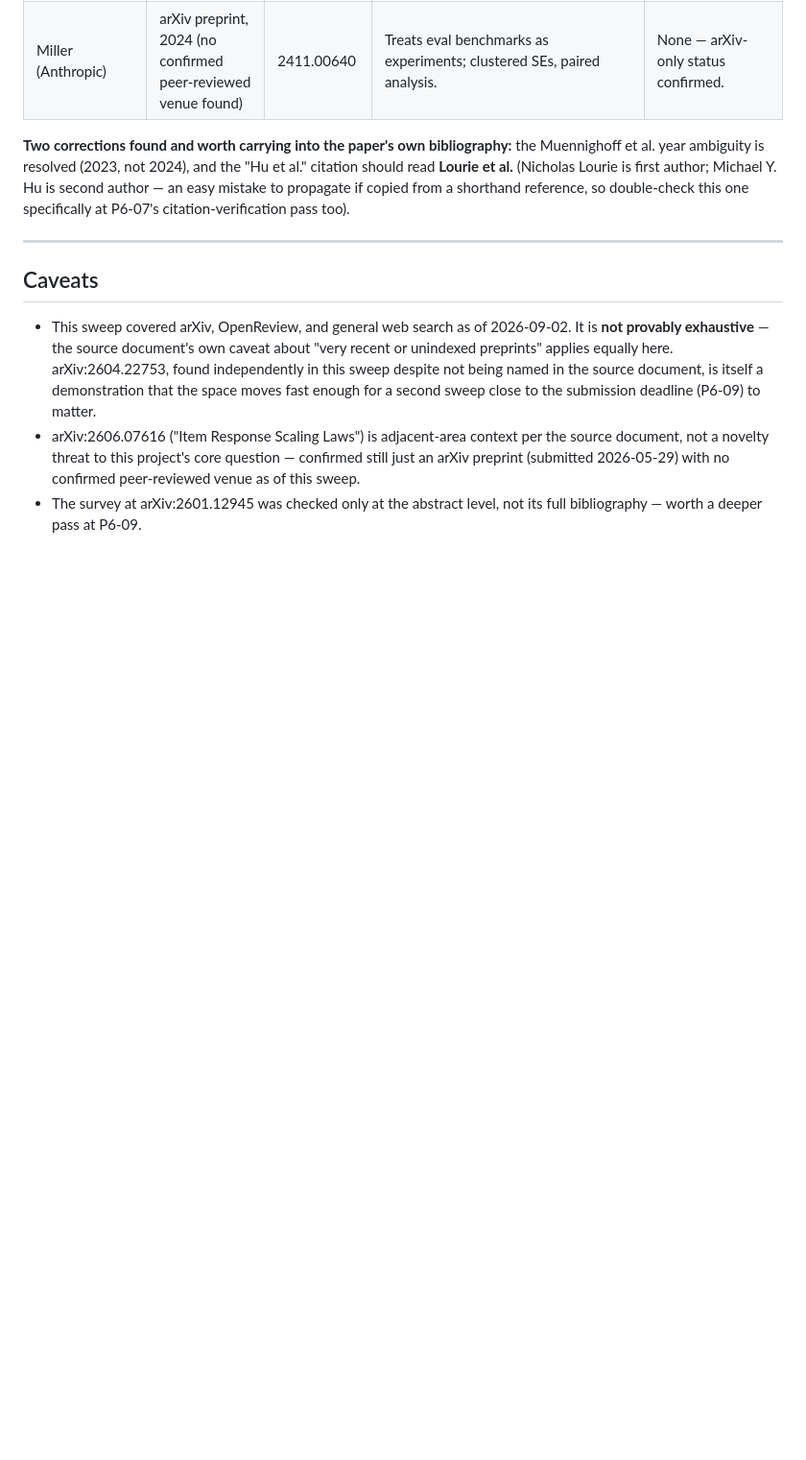
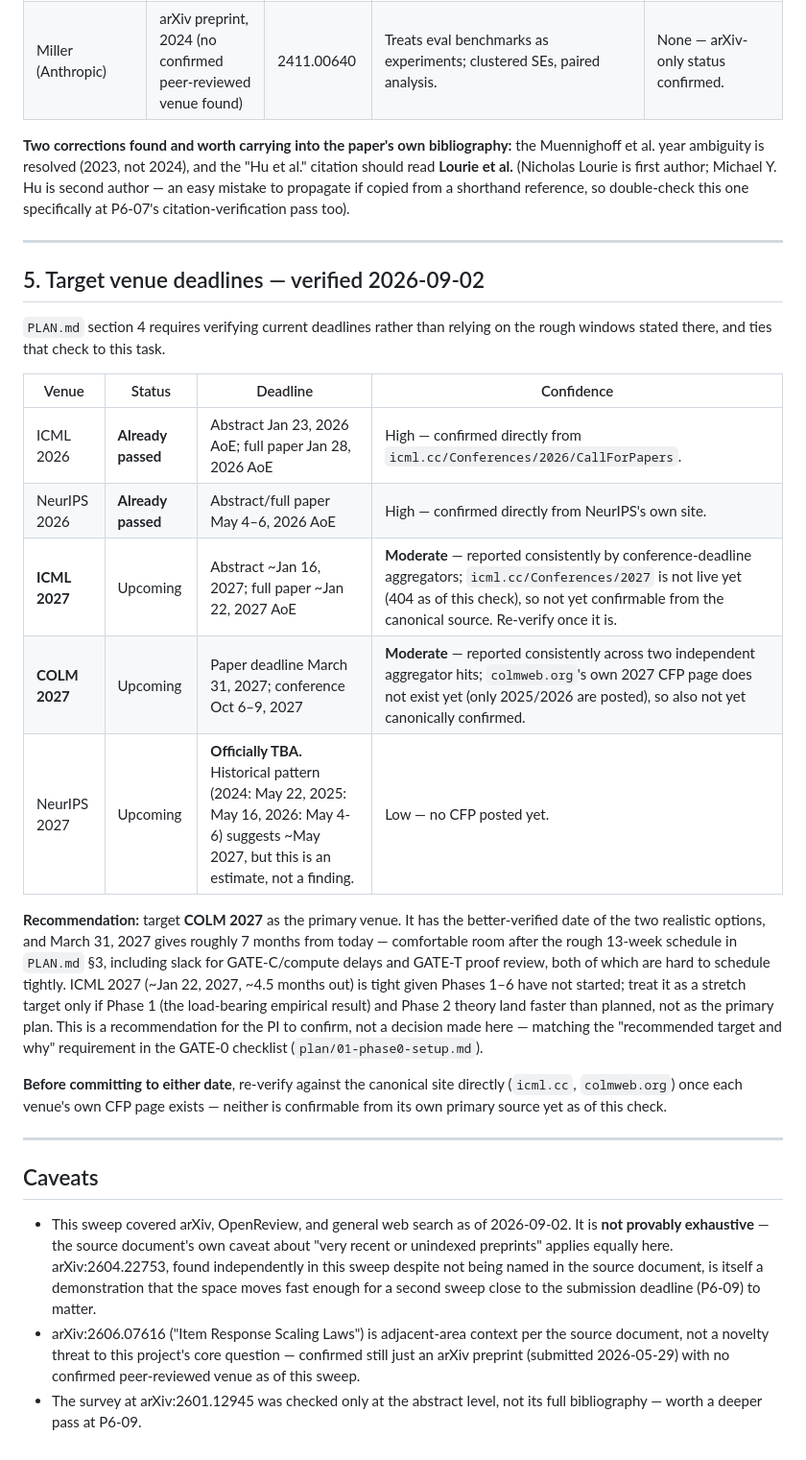
Before and after one commit to ParthAgarwalGit/pretraining-data-decision-theory, a Markdown page: docs/related_work.md, the part around the change. Shown at 96% size. Rendered like a GitHub page; blank space fills up the shorter version.

Commit message:
Verify target-venue submission deadlines (P0-07 / GATE-0 requirement)
PLAN.md section 4 ties this check to P0-07 and GATE-0's checklist
requires it before that gate can be posted. ICML 2026 and NeurIPS
2026 have already passed (confirmed directly from their own CFP
pages). ICML 2027 (~Jan 22, 2027) and COLM 2027 (Mar 31, 2027) are
both upcoming, but neither is confirmable yet from its own canonical
site (icml.cc/Conferences/2027 404s, colmweb.org has no 2027 page
yet) -- both dates come from aggregator sites and are marked
"moderate confidence" rather than presented as settled. NeurIPS 2027
is officially TBA; only a historical-pattern estimate exists.

Recommending COLM 2027 as the primary target (better-verified date,
more schedule slack) with ICML 2027 as a stretch option, but this is
a recommendation for the PI to confirm at GATE-0, not a decision made
here.

```diff
--- a/docs/related_work.md
+++ b/docs/related_work.md
@@ -192,6 +192,37 @@ P6-07's citation-verification pass too).
 
 ---
 
+## 5. Target venue deadlines — verified 2026-09-02
+
+`PLAN.md` section 4 requires verifying current deadlines rather than relying
+on the rough windows stated there, and ties that check to this task.
+
+| Venue | Status | Deadline | Confidence |
+|---|---|---|---|
+| ICML 2026 | **Already passed** | Abstract Jan 23, 2026 AoE; full paper Jan 28, 2026 AoE | High — confirmed directly from `icml.cc/Conferences/2026/CallForPapers`. |
+| NeurIPS 2026 | **Already passed** | Abstract/full paper May 4–6, 2026 AoE | High — confirmed directly from NeurIPS's own site. |
+| **ICML 2027** | Upcoming | Abstract ~Jan 16, 2027; full paper ~Jan 22, 2027 AoE | **Moderate** — reported consistently by conference-deadline aggregators; `icml.cc/Conferences/2027` is not live yet (404 as of this check), so not yet confirmable from the canonical source. Re-verify once it is. |
+| **COLM 2027** | Upcoming | Paper deadline March 31, 2027; conference Oct 6–9, 2027 | **Moderate** — reported consistently across two independent aggregator hits; `colmweb.org`'s own 2027 CFP page does not exist yet (only 2025/2026 are posted), so also not yet canonically confirmed. |
+| NeurIPS 2027 | Upcoming | **Officially TBA.** Historical pattern (2024: May 22, 2025: May 16, 2026: May 4-6) suggests ~May 2027, but this is an estimate, not a finding. | Low — no CFP posted yet. |
+
+**Recommendation:** target **COLM 2027** as the primary venue. It has the
+better-verified date of the two realistic options, and March 31, 2027 gives
+roughly 7 months from today — comfortable room after the rough 13-week
+schedule in `PLAN.md` §3, including slack for GATE-C/compute delays and
+GATE-T proof review, both of which are hard to schedule tightly. ICML 2027
+(~Jan 22, 2027, ~4.5 months out) is tight given Phases 1–6 have not started;
+treat it as a stretch target only if Phase 1 (the load-bearing empirical
+result) and Phase 2 theory land faster than planned, not as the primary
+plan. This is a recommendation for the PI to confirm, not a decision made
+here — matching the "recommended target and why" requirement in the
+GATE-0 checklist (`plan/01-phase0-setup.md`).
+
+**Before committing to either date**, re-verify against the canonical site
+directly (`icml.cc`, `colmweb.org`) once each venue's own CFP page exists —
+neither is confirmable from its own primary source yet as of this check.
+
+---
+
 ## Caveats
 
 - This sweep covered arXiv, OpenReview, and general web search as of
```
